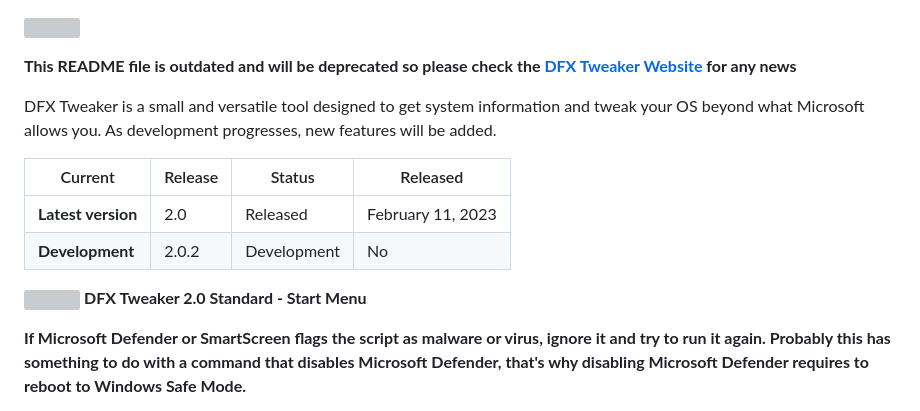
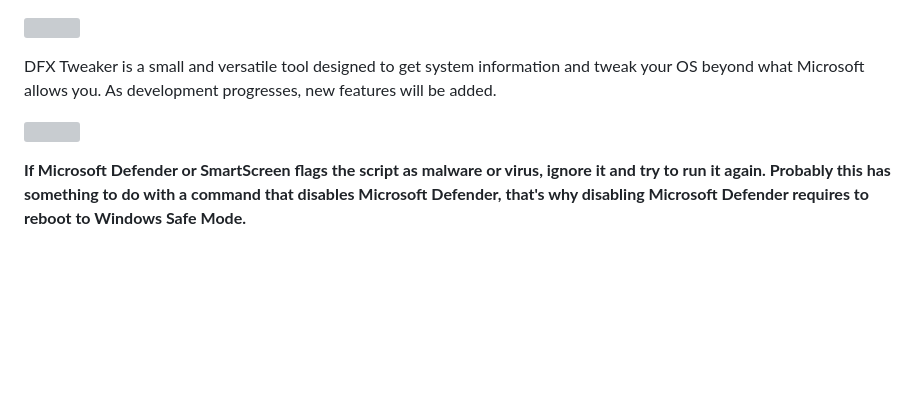
Before and after one commit to ivandfx/DFXWinTweaks, a Markdown page: README.md, the part around the change. GitHub-like rendering; blank space fills up the shorter version; grey boxes are pictures that could not be loaded.

```diff
--- a/README.md
+++ b/README.md
@@ -1,16 +1,8 @@
 ![](https://raw.githubusercontent.com/ivandfx/DFXTweaker/main/images/dfxilogo128.png)
-
-**This README file is outdated and will be deprecated so please check the [DFX Tweaker Website](https://ivandfx.github.io/DFXTweaker) for any news**
 
 DFX Tweaker is a small and versatile tool designed to get system information and tweak your OS beyond what Microsoft allows you. As development progresses, new features will be added.
 
-|Current|Release|Status|Released|
-|---|---|---|---|
-|**Latest version**|2.0|Released|February 11, 2023
-|**Development**|2.0.2|Development|No|
-
-![](https://raw.githubusercontent.com/ivandfx/DFXTweaker/dfxtweakerweb/images/dfxstart2.0.png)
-**DFX Tweaker 2.0 Standard - Start Menu**
+![](https://raw.githubusercontent.com/ivandfx/DFXTweaker/dfxtweakerweb/icons/bg.png)
 
 **If Microsoft Defender or SmartScreen flags the script as malware or virus, ignore it and try to run it again. Probably this has something to do with a command that disables Microsoft Defender, that's why disabling Microsoft Defender requires to reboot to Windows Safe Mode.**
 
```
